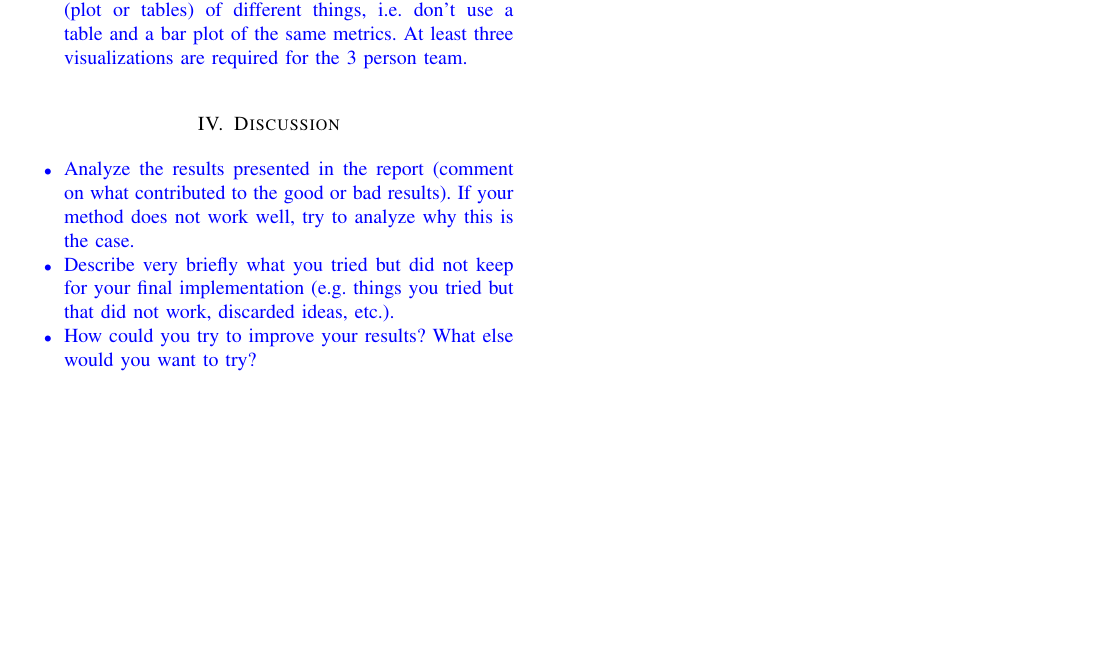
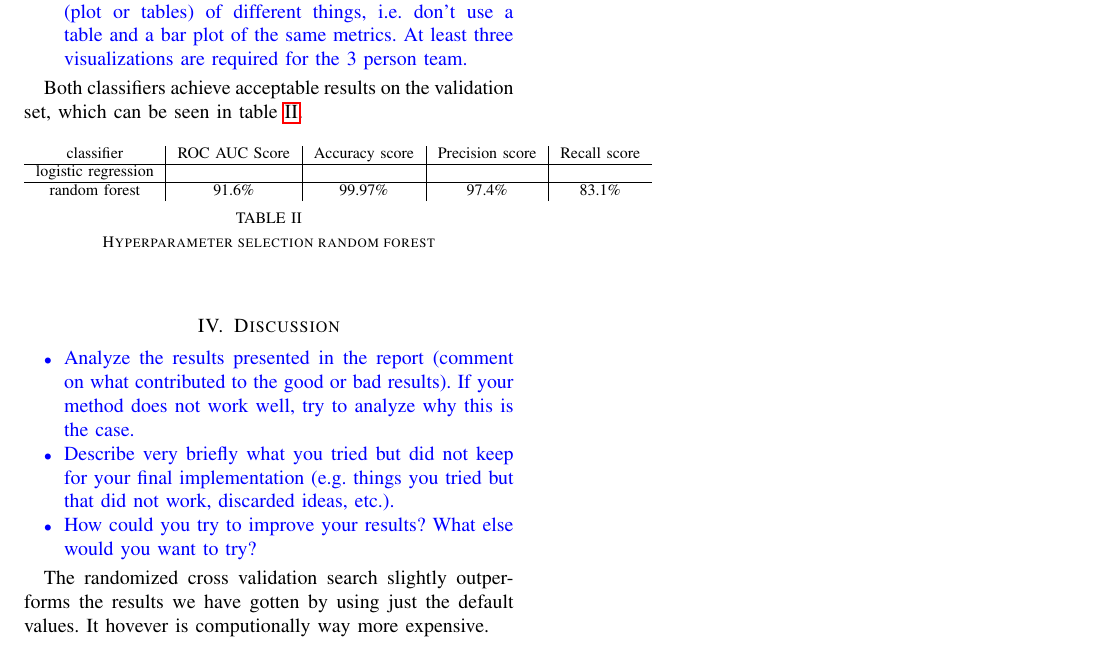
Before and after one commit to EternalNothingness/ps_ml_project, a LaTeX paper (report.tex): part of page 2 of 2, cut so that both start at the same text, the shorter picture padded with empty space. Compiled offline with pdfLaTeX.

Commit message:
updated report

```diff
--- a/report.tex
+++ b/report.tex
@@ -154,6 +155,18 @@ The implementation of randomized Cross validation search by scikit-learn optimiz
 \end{itemize}
 }
 
+Both classifiers achieve acceptable results on the validation set, which can be seen in table \ref{tab:results}.
+
+\begin{table}[htbp]
+	\begin{tabular}{c|c|c|c|c}
+		classifier & ROC AUC Score & Accuracy score & Precision score & Recall score\\
+		\hline logistic regression & & & &\\
+		\hline random forest & 91.6\% & 99.97\% & 97.4\% & 83.1\%
+	\end{tabular}
+	\caption{Hyperparameter selection random forest}
+	\label{tab:results}
+\end{table}
+
 \section{Discussion}
 \label{sec:discuss}
 
@@ -165,6 +178,8 @@ The implementation of randomized Cross validation search by scikit-learn optimiz
 
 \end{itemize}
 }
+
+The randomized cross validation search slightly outperforms the results we have gotten by using just the default values. It hovever is computionally way more expensive.
 
 \section{Conclusion}
 \label{sec:con}
```
Also changed, not shown: report.tex (1 more changed lines).
